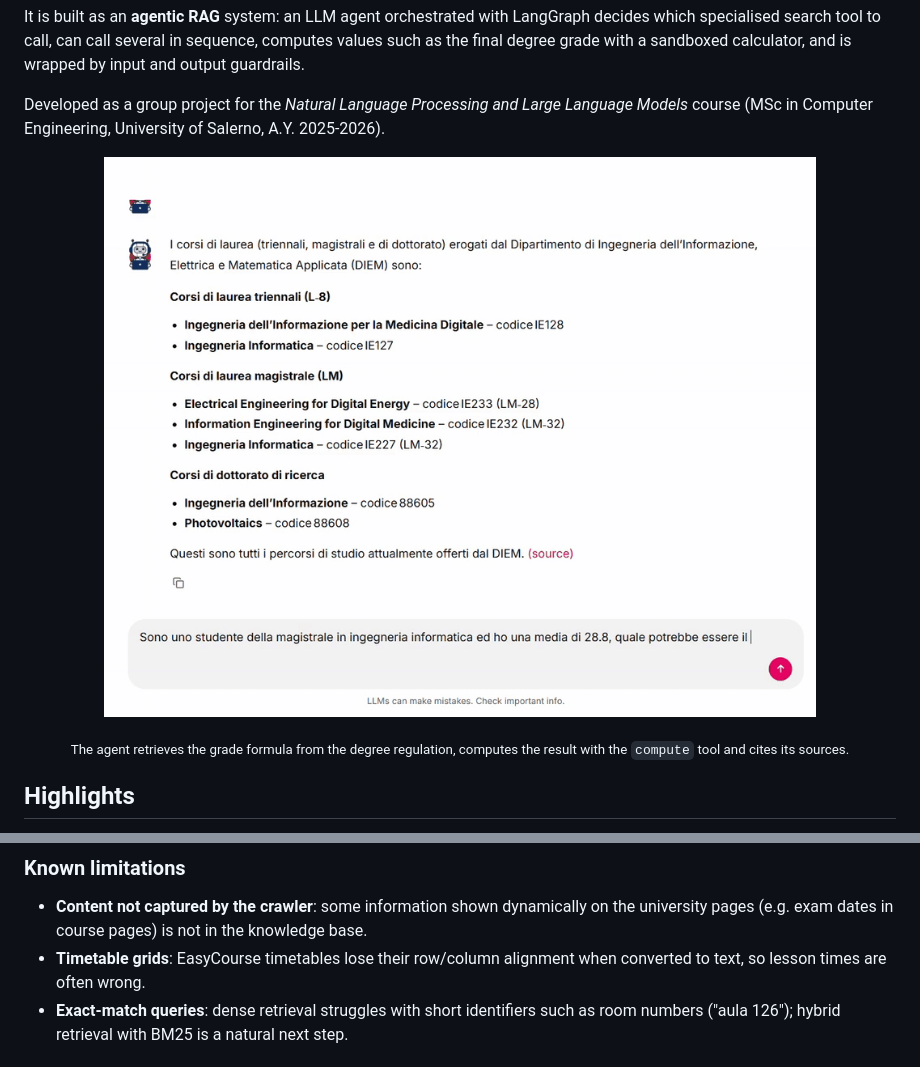
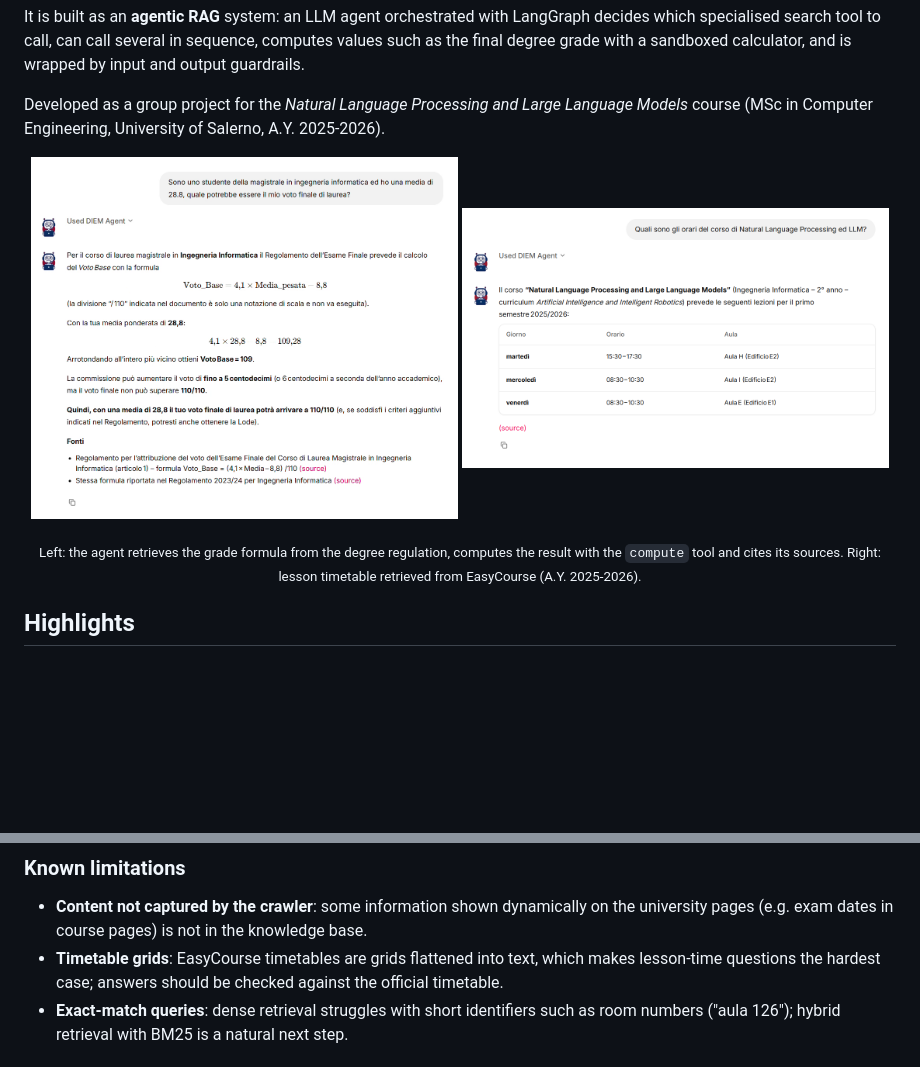
Before and after one commit to RaffaeleRosanova01/agentic-rag-university-assistant, a Markdown page: README.md, 2 parts joined by grey strips. Rendered like a GitHub page; pictures changed too: assets/answer_degree_grade.png (added), assets/answer_timetable.png (added), assets/demo.gif (deleted); blank space fills up the shorter version.

Commit message:
Replace demo GIF with answer screenshots

```diff
--- a/README.md
+++ b/README.md
@@ -11,9 +11,10 @@ It is built as an **agentic RAG** system: an LLM agent orchestrated with LangGra
 Developed as a group project for the *Natural Language Processing and Large Language Models* course (MSc in Computer Engineering, University of Salerno, A.Y. 2025-2026).
 
 <p align="center">
-  <img src="assets/demo.gif" width="800" alt="The assistant computing a final degree grade from the official regulation">
+  <img src="assets/answer_degree_grade.png" width="49%" alt="Answer computing the final degree grade from the degree regulation">
+  <img src="assets/answer_timetable.png" width="49%" alt="Answer with the lesson timetable of a course">
 </p>
-<p align="center"><sub>The agent retrieves the grade formula from the degree regulation, computes the result with the <code>compute</code> tool and cites its sources.</sub></p>
+<p align="center"><sub>Left: the agent retrieves the grade formula from the degree regulation, computes the result with the <code>compute</code> tool and cites its sources. Right: lesson timetable retrieved from EasyCourse (A.Y. 2025-2026).</sub></p>
 
 ## Highlights
 
@@ -204,7 +205,7 @@ These numbers come from a small, hand-written test set, and the judge is the sam
 ### Known limitations
 
 - **Content not captured by the crawler**: some information shown dynamically on the university pages (e.g. exam dates in course pages) is not in the knowledge base.
-- **Timetable grids**: EasyCourse timetables lose their row/column alignment when converted to text, so lesson times are often wrong.
+- **Timetable grids**: EasyCourse timetables are grids flattened into text, which makes lesson-time questions the hardest case; answers should be checked against the official timetable.
 - **Exact-match queries**: dense retrieval struggles with short identifiers such as room numbers ("aula 126"); hybrid retrieval with BM25 is a natural next step.
 
 ## Authors
```
Also changed, not shown: docs/evaluation_results.md (+1 -1 lines).
